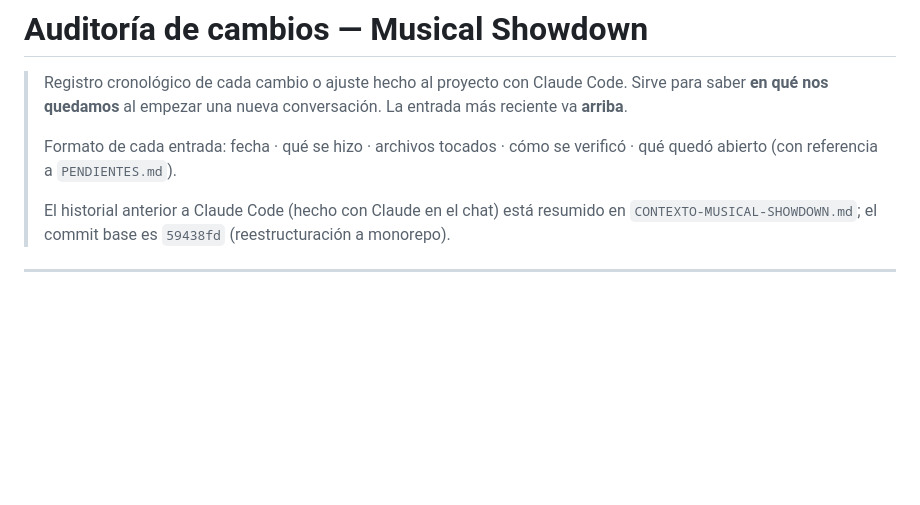
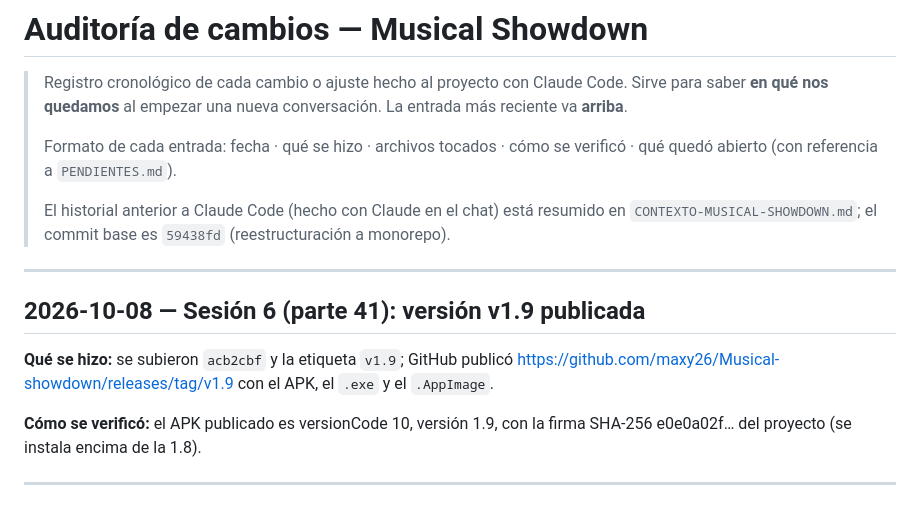
Before and after one commit to maxy26/Musical-showdown, a Markdown page: AUDITORIA-CAMBIOS.md, the part around the change. Drawn GitHub-style; blank space fills up the shorter version.

Commit message:
Auditoría: versión v1.9 publicada
Co-Authored-By: Claude Opus 5.5 <noreply@anthropic.com>

```diff
--- a/AUDITORIA-CAMBIOS.md
+++ b/AUDITORIA-CAMBIOS.md
@@ -10,6 +10,17 @@
 > El historial anterior a Claude Code (hecho con Claude en el chat) está
 > resumido en `CONTEXTO-MUSICAL-SHOWDOWN.md`; el commit base es
 > `59438fd` (reestructuración a monorepo).
+
+---
+
+## 2026-10-08 — Sesión 6 (parte 41): versión v1.9 publicada
+
+**Qué se hizo:** se subieron `acb2cbf` y la etiqueta `v1.9`; GitHub publicó
+https://github.com/maxy26/Musical-showdown/releases/tag/v1.9 con el APK, el
+`.exe` y el `.AppImage`.
+
+**Cómo se verificó:** el APK publicado es versionCode 10, versión 1.9, con la
+firma SHA-256 e0e0a02f… del proyecto (se instala encima de la 1.8).
 
 ---
 
```
